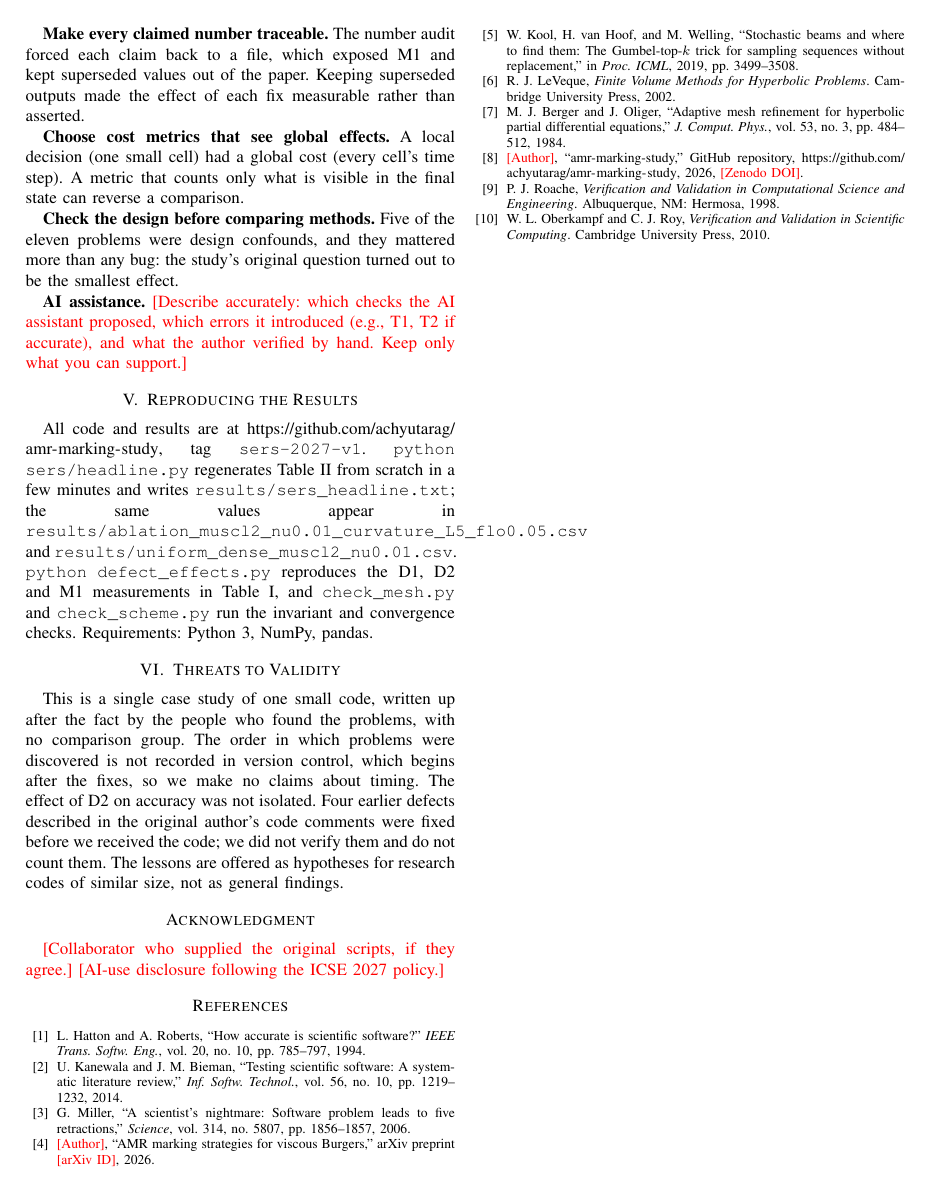
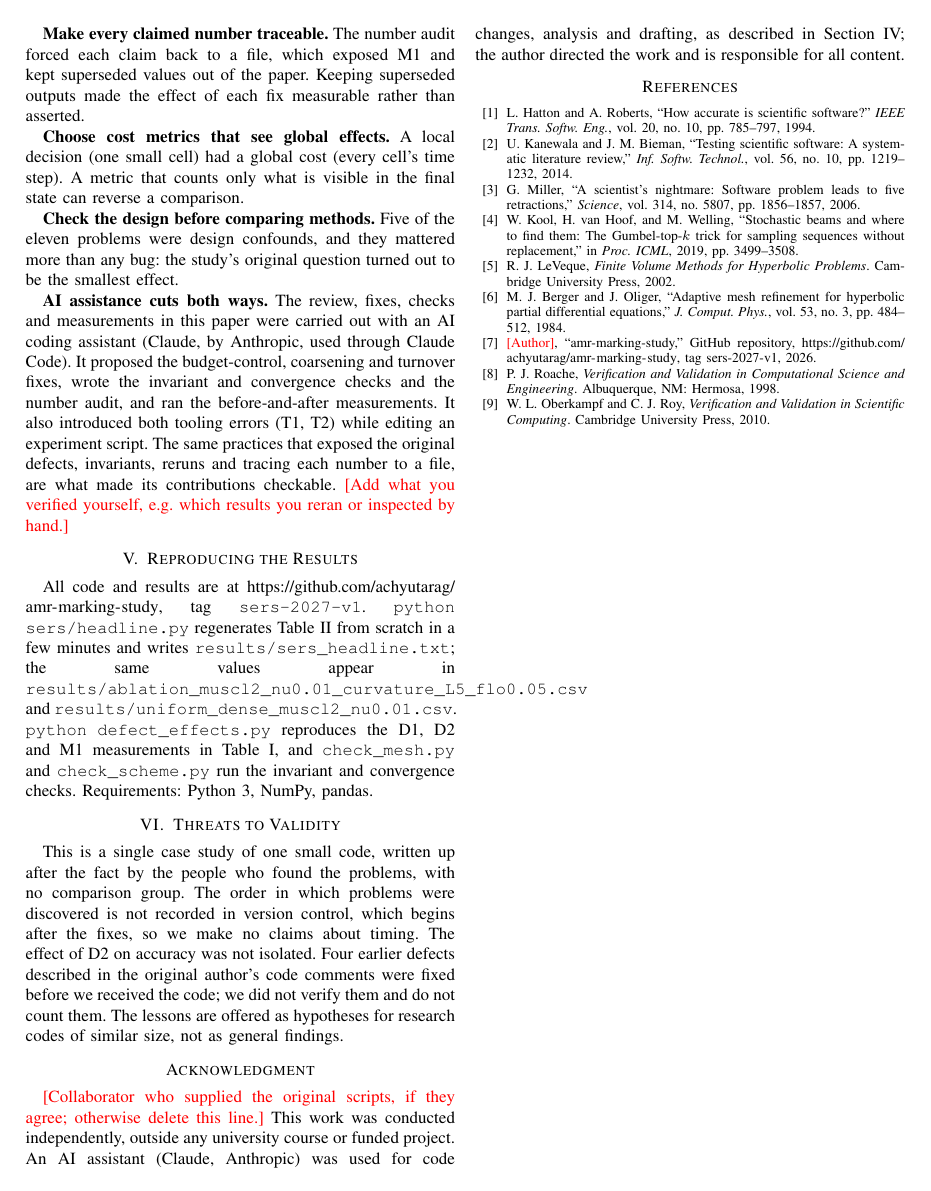
Before and after one commit to achyutarag/amr-marking-study, a LaTeX paper (sers/main.tex): page 3 of 3. Compiled offline with pdfLaTeX.

Commit message:
SERS draft: independent affiliation, AI-assistance disclosure, cite repo tag instead of preprint

```diff
--- a/sers/main.tex
+++ b/sers/main.tex
@@ -201,9 +201,16 @@ counts only what is visible in the final state can reverse a comparison.
 problems were design confounds, and they mattered more than any bug: the
 study's original question turned out to be the smallest effect.
 
-\textbf{AI assistance.} \todo{Describe accurately: which checks the AI
-assistant proposed, which errors it introduced (e.g., T1, T2 if accurate),
-and what the author verified by hand. Keep only what you can support.}
+\textbf{AI assistance cuts both ways.} The review, fixes, checks and
+measurements in this paper were carried out with an AI coding assistant
+(Claude, by Anthropic, used through Claude Code). It proposed the
+budget-control, coarsening and turnover fixes, wrote the invariant and
+convergence checks and the number audit, and ran the before-and-after
+measurements. It also introduced both tooling errors (T1, T2) while editing
+an experiment script. The same practices that exposed the original defects,
+invariants, reruns and tracing each number to a file, are what made its
+contributions checkable. \todo{Add what you verified yourself, e.g.\ which
+results you reran or inspected by hand.}
 
 \section{Reproducing the Results}
 All code and results are at
@@ -229,8 +236,11 @@ did not verify them and do not count them. The lessons are offered as
 hypotheses for research codes of similar size, not as general findings.
 
 \section*{Acknowledgment}
-\todo{Collaborator who supplied the original scripts, if they agree.}
-\todo{AI-use disclosure following the ICSE 2027 policy.}
+\todo{Collaborator who supplied the original scripts, if they agree; otherwise delete this line.}
+This work was conducted independently, outside any university course or
+funded project. An AI assistant (Claude, Anthropic) was used for code
+changes, analysis and drafting, as described in Section~IV; the author
+directed the work and is responsible for all content.
 
 \begin{thebibliography}{10}
 \bibitem{hatton1994}
@@ -245,10 +255,6 @@ pp.~1219--1232, 2014.
 \bibitem{miller2006}
 G.~Miller, ``A scientist's nightmare: Software problem leads to five
 retractions,'' \emph{Science}, vol.~314, no.~5807, pp.~1856--1857, 2006.
-
-\bibitem{amrpreprint}
-\todo{Author}, ``AMR marking strategies for viscous Burgers,'' arXiv
-preprint \todo{arXiv ID}, 2026.
 
 \bibitem{kool2019}
 W.~Kool, H.~van Hoof, and M.~Welling, ``Stochastic beams and where to find
@@ -266,8 +272,7 @@ pp.~484--512, 1984.
 
 \bibitem{repo}
 \todo{Author}, ``amr-marking-study,'' GitHub repository,
-\url{https://github.com/achyutarag/amr-marking-study}, 2026,
-\todo{Zenodo DOI}.
+\url{https://github.com/achyutarag/amr-marking-study}, tag sers-2027-v1, 2026.
 
 \bibitem{roache1998}
 P.~J. Roache, \emph{Verification and Validation in Computational Science
```
Also changed, not shown: sers/main.tex (6 more changed lines).
